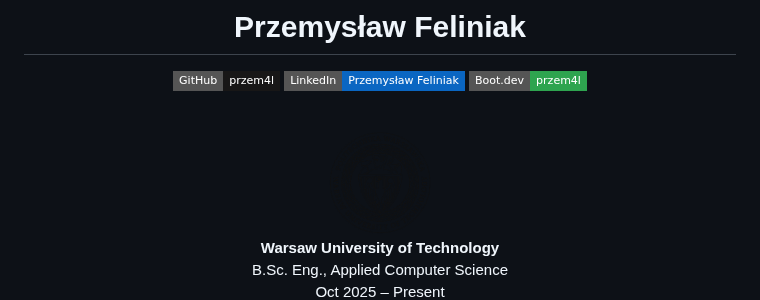
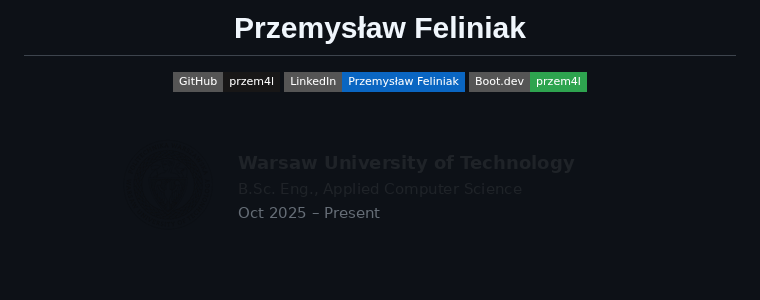
Before and after one commit to przem4l/przem4l, a Markdown page: README.md, the part around one of its changes. Drawn GitHub-style; pictures changed too: assets/about-light.png (added); badges without logos; blank space fills up the shorter version.

```diff
--- a/README.md
+++ b/README.md
@@ -9,14 +9,9 @@
 <br>
 
 <picture>
-  <source media="(prefers-color-scheme: dark)" srcset="assets/wut-seal-dark.png">
-  <img src="assets/wut-seal-light.png" alt="Warsaw University of Technology" width="108">
+  <source media="(prefers-color-scheme: dark)" srcset="assets/about-dark.png">
+  <img src="assets/about-light.png" alt="Warsaw University of Technology, B.Sc. Eng., Applied Computer Science, Oct 2025 – Present" height="110">
 </picture>
 
-**Warsaw University of Technology**
-B.Sc. Eng., Applied Computer Science
-Oct 2025 – Present
-
-<br>
-
+<p align="center">
 <picture>
```
Also changed, not shown: other parts of README.md (+7 -16 lines), assets/about-dark.png (added).
